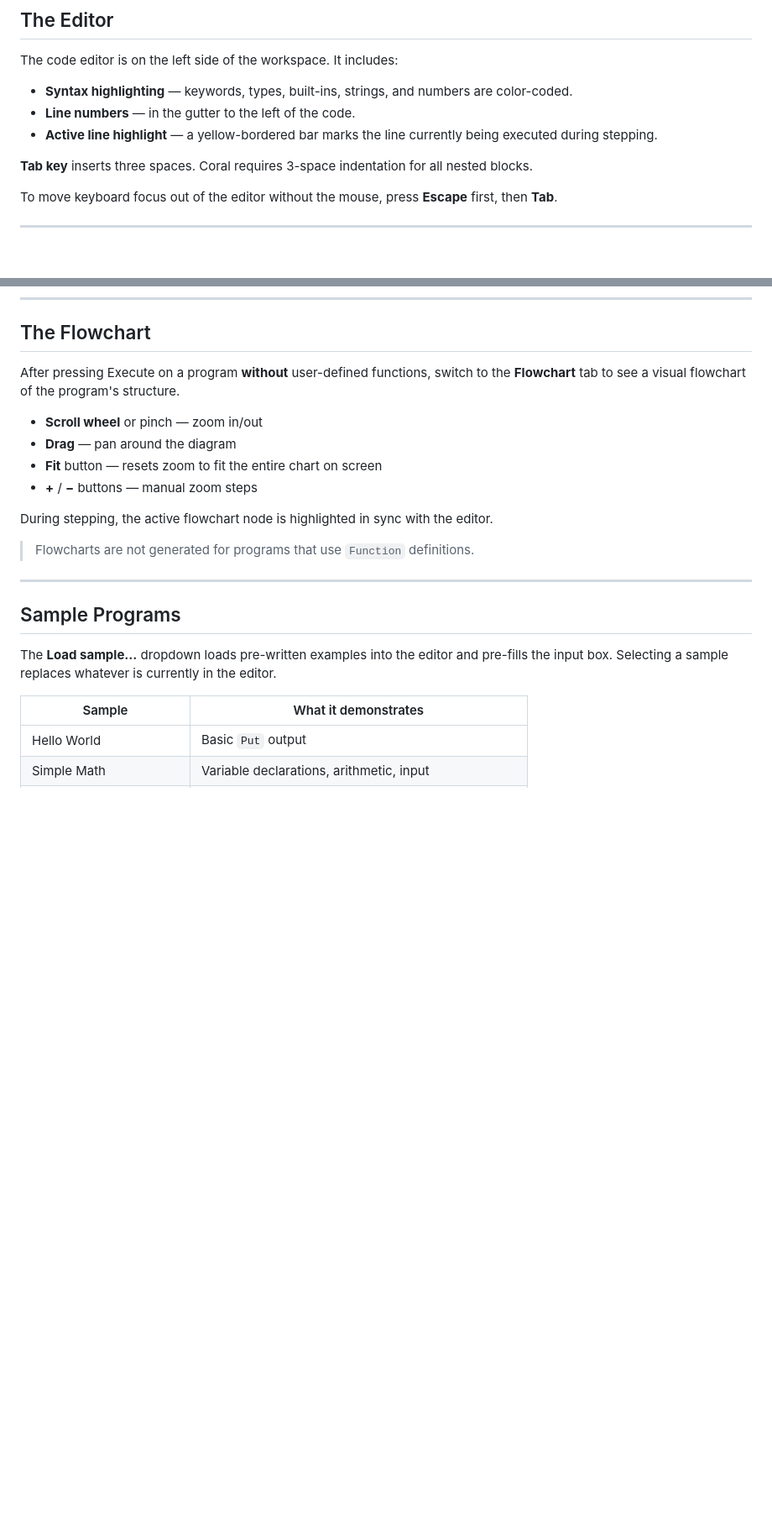
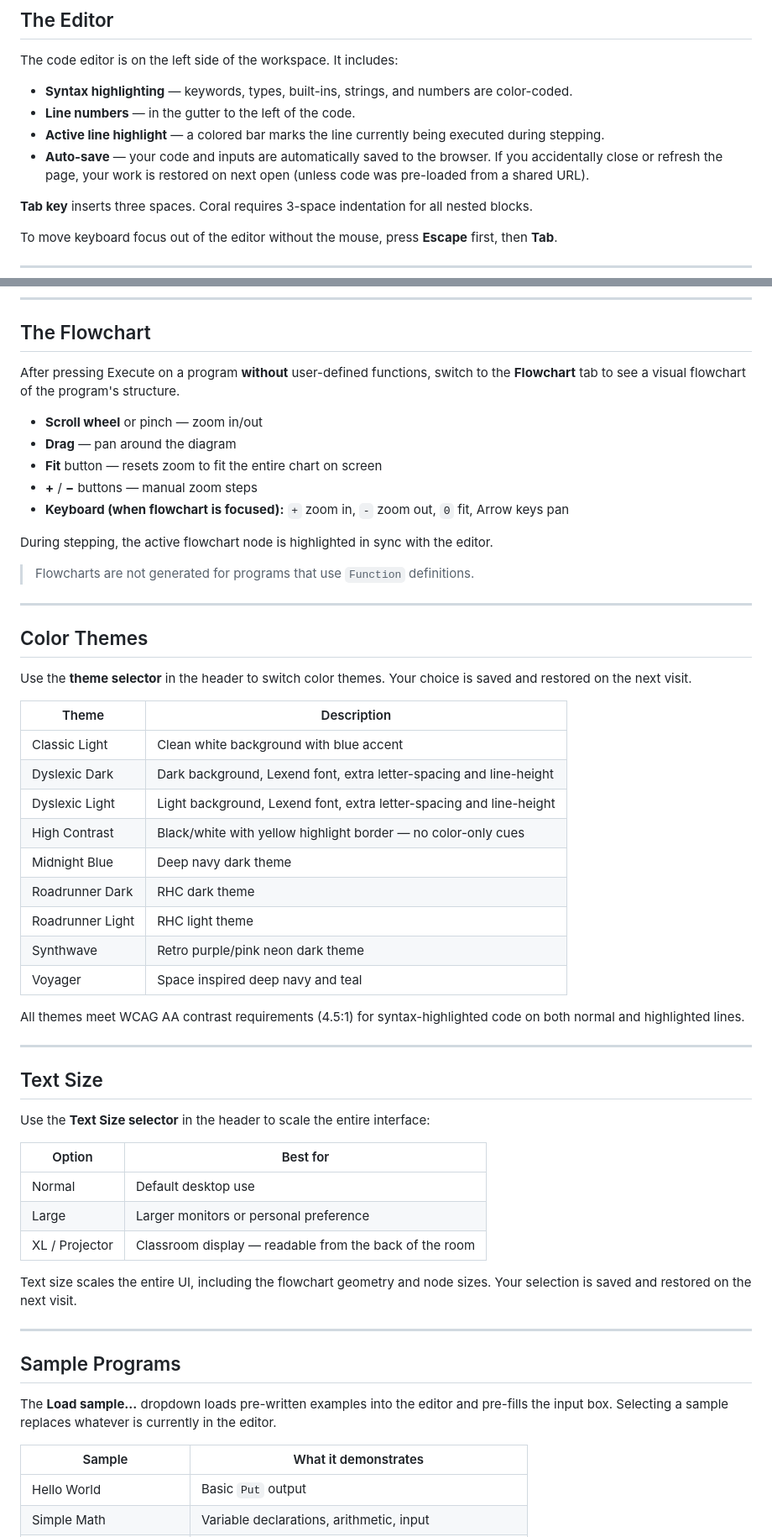
Before and after one commit to coral-sim/coral-sim.github.io, a Markdown page: README.md, 2 parts joined by grey strips. Shown at 84% size. Rendered like a GitHub page; blank space fills up the shorter version.

Commit message:
Theme description to Readme

```diff
--- a/README.md
+++ b/README.md
@@ -22,7 +22,8 @@ The code editor is on the left side of the workspace. It includes:
 
 - **Syntax highlighting** — keywords, types, built-ins, strings, and numbers are color-coded.
 - **Line numbers** — in the gutter to the left of the code.
-- **Active line highlight** — a yellow-bordered bar marks the line currently being executed during stepping.
+- **Active line highlight** — a colored bar marks the line currently being executed during stepping.
+- **Auto-save** — your code and inputs are automatically saved to the browser. If you accidentally close or refresh the page, your work is restored on next open (unless code was pre-loaded from a shared URL).
 
 **Tab key** inserts three spaces. Coral requires 3-space indentation for all nested blocks.
 
@@ -97,10 +100,45 @@ After pressing Execute on a program **without** user-defined functions, switch t
 - **Drag** — pan around the diagram
 - **Fit** button — resets zoom to fit the entire chart on screen
 - **+** / **−** buttons — manual zoom steps
+- **Keyboard (when flowchart is focused):** `+` zoom in, `-` zoom out, `0` fit, Arrow keys pan
 
 During stepping, the active flowchart node is highlighted in sync with the editor.
 
 > Flowcharts are not generated for programs that use `Function` definitions.
+
+---
+
+## Color Themes
+
+Use the **theme selector** in the header to switch color themes. Your choice is saved and restored on the next visit.
+
+| Theme | Description |
+|---|---|
+| Classic Light | Clean white background with blue accent |
+| Dyslexic Dark | Dark background, Lexend font, extra letter-spacing and line-height |
+| Dyslexic Light | Light background, Lexend font, extra letter-spacing and line-height |
+| High Contrast | Black/white with yellow highlight border — no color-only cues |
+| Midnight Blue | Deep navy dark theme |
+| Roadrunner Dark | RHC dark theme |
+| Roadrunner Light | RHC light theme |
+| Synthwave | Retro purple/pink neon dark theme |
+| Voyager | Space inspired deep navy and teal |
+
+All themes meet WCAG AA contrast requirements (4.5:1) for syntax-highlighted code on both normal and highlighted lines.
+
+---
+
+## Text Size
+
+Use the **Text Size selector** in the header to scale the entire interface:
+
+| Option | Best for |
+|---|---|
+| Normal | Default desktop use |
+| Large | Larger monitors or personal preference |
+| XL / Projector | Classroom display — readable from the back of the room |
+
+Text size scales the entire UI, including the flowchart geometry and node sizes. Your selection is saved and restored on the next visit.
 
 ---
 
```
Also changed, not shown: other parts of README.md (+4 -2 lines).
